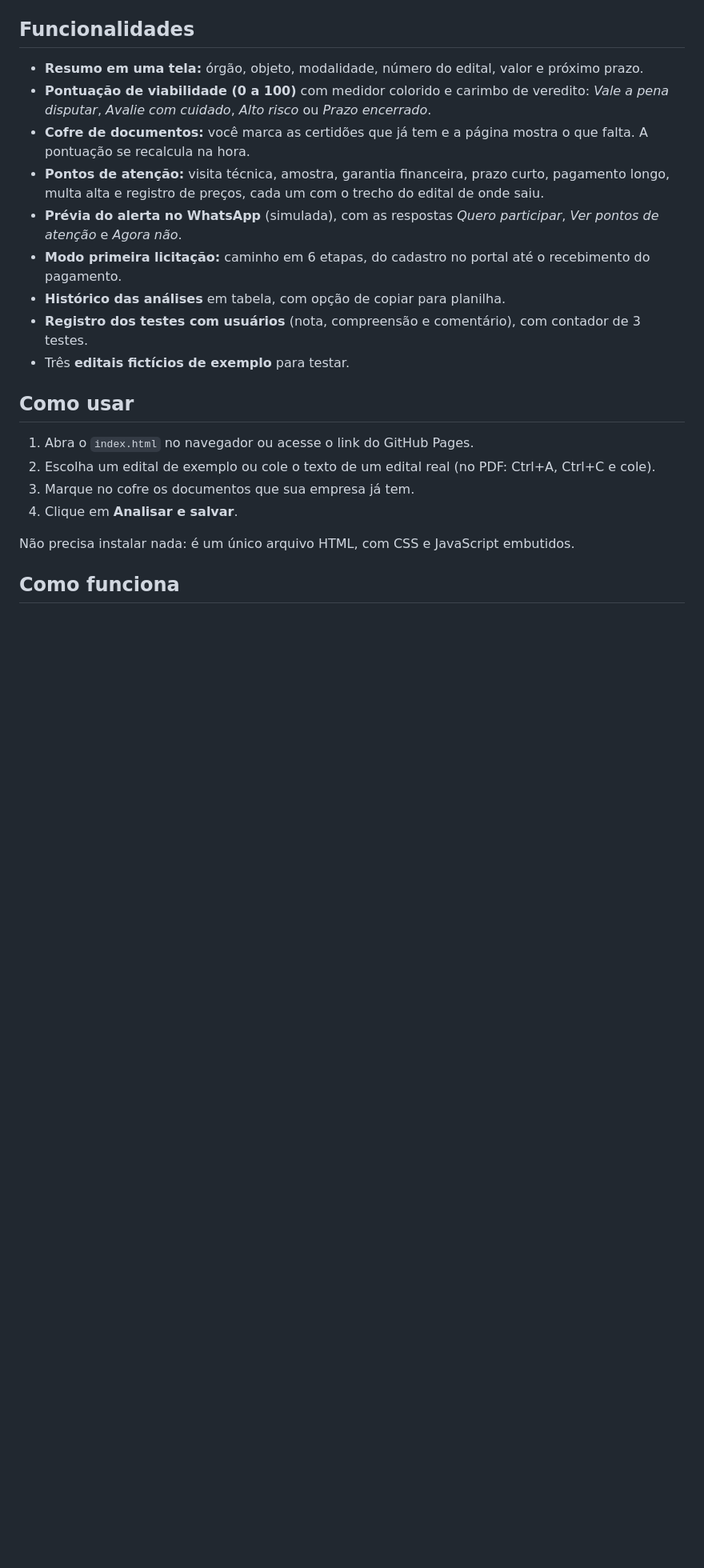
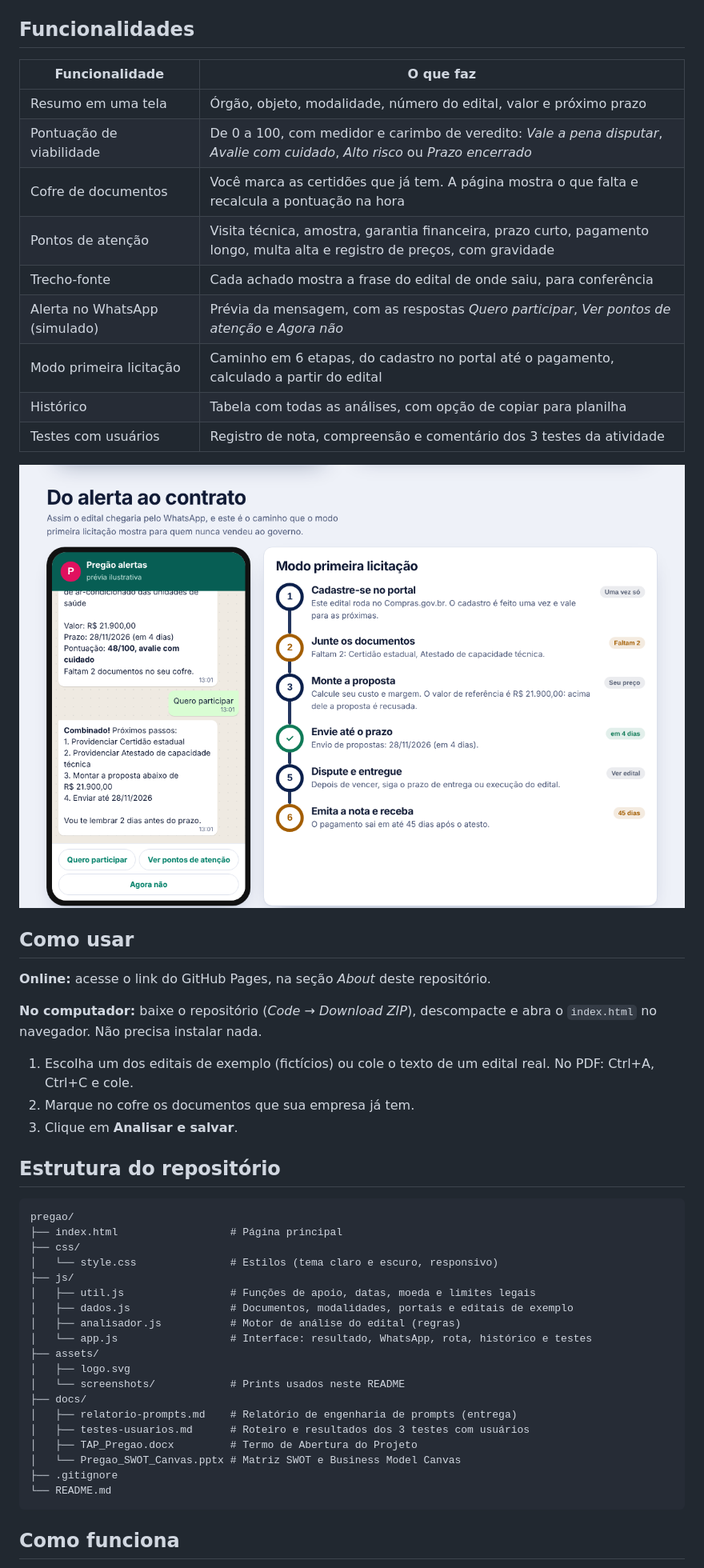
Before and after one commit to erkxz1/Pregao, a Markdown page: README.md, the part around one of its changes. Shown at 80% size. GitHub-like rendering; pictures changed too: assets/screenshots/whatsapp-primeira-licitacao.png (added); blank space fills up the shorter version.

````diff
--- a/README.md
+++ b/README.md
@@ -13,24 +22,55 @@ Projeto Integrador (Mini-Produto) da disciplina **Ferramentas de IA e Chatbots**
 
 ## Funcionalidades
 
-- **Resumo em uma tela:** órgão, objeto, modalidade, número do edital, valor e próximo prazo.
-- **Pontuação de viabilidade (0 a 100)** com medidor colorido e carimbo de veredito: *Vale a pena disputar*, *Avalie com cuidado*, *Alto risco* ou *Prazo encerrado*.
-- **Cofre de documentos:** você marca as certidões que já tem e a página mostra o que falta. A pontuação se recalcula na hora.
-- **Pontos de atenção:** visita técnica, amostra, garantia financeira, prazo curto, pagamento longo, multa alta e registro de preços, cada um com o trecho do edital de onde saiu.
-- **Prévia do alerta no WhatsApp** (simulada), com as respostas *Quero participar*, *Ver pontos de atenção* e *Agora não*.
-- **Modo primeira licitação:** caminho em 6 etapas, do cadastro no portal até o recebimento do pagamento.
-- **Histórico das análises** em tabela, com opção de copiar para planilha.
-- **Registro dos testes com usuários** (nota, compreensão e comentário), com contador de 3 testes.
-- Três **editais fictícios de exemplo** para testar.
+| Funcionalidade | O que faz |
+|---|---|
+| Resumo em uma tela | Órgão, objeto, modalidade, número do edital, valor e próximo prazo |
+| Pontuação de viabilidade | De 0 a 100, com medidor e carimbo de veredito: *Vale a pena disputar*, *Avalie com cuidado*, *Alto risco* ou *Prazo encerrado* |
+| Cofre de documentos | Você marca as certidões que já tem. A página mostra o que falta e recalcula a pontuação na hora |
+| Pontos de atenção | Visita técnica, amostra, garantia financeira, prazo curto, pagamento longo, multa alta e registro de preços, com gravidade |
+| Trecho-fonte | Cada achado mostra a frase do edital de onde saiu, para conferência |
+| Alerta no WhatsApp (simulado) | Prévia da mensagem, com as respostas *Quero participar*, *Ver pontos de atenção* e *Agora não* |
+| Modo primeira licitação | Caminho em 6 etapas, do cadastro no portal até o pagamento, calculado a partir do edital |
+| Histórico | Tabela com todas as análises, com opção de copiar para planilha |
+| Testes com usuários | Registro de nota, compreensão e comentário dos 3 testes da atividade |
+
+<p align="center">
+  <img src="assets/screenshots/whatsapp-primeira-licitacao.png" alt="Prévia do alerta no WhatsApp e modo primeira licitação">
+</p>
 
 ## Como usar
 
-1. Abra o `index.html` no navegador ou acesse o link do GitHub Pages.
-2. Escolha um edital de exemplo ou cole o texto de um edital real (no PDF: Ctrl+A, Ctrl+C e cole).
-3. Marque no cofre os documentos que sua empresa já tem.
-4. Clique em **Analisar e salvar**.
+**Online:** acesse o link do GitHub Pages, na seção *About* deste repositório.
 
-Não precisa instalar nada: é um único arquivo HTML, com CSS e JavaScript embutidos.
+**No computador:** baixe o repositório (*Code → Download ZIP*), descompacte e abra o `index.html` no navegador. Não precisa instalar nada.
+
+1. Escolha um dos editais de exemplo (fictícios) ou cole o texto de um edital real. No PDF: Ctrl+A, Ctrl+C e cole.
+2. Marque no cofre os documentos que sua empresa já tem.
+3. Clique em **Analisar e salvar**.
+
+## Estrutura do repositório
+
+```
+pregao/
+├── index.html                  # Página principal
+├── css/
+│   └── style.css               # Estilos (tema claro e escuro, responsivo)
+├── js/
+│   ├── util.js                 # Funções de apoio, datas, moeda e limites legais
+│   ├── dados.js                # Documentos, modalidades, portais e editais de exemplo
+│   ├── analisador.js           # Motor de análise do edital (regras)
+│   └── app.js                  # Interface: resultado, WhatsApp, rota, histórico e testes
+├── assets/
+│   ├── logo.svg
+│   └── screenshots/            # Prints usados neste README
+├── docs/
+│   ├── relatorio-prompts.md    # Relatório de engenharia de prompts (entrega)
+│   ├── testes-usuarios.md      # Roteiro e resultados dos 3 testes com usuários
+│   ├── TAP_Pregao.docx         # Termo de Abertura do Projeto
+│   └── Pregao_SWOT_Canvas.pptx # Matriz SWOT e Business Model Canvas
+├── .gitignore
+└── README.md
+```
 
 ## Como funciona
 
````
Also changed, not shown: other parts of README.md (+32 -12 lines), docs/relatorio-prompts.md (added, +141 -0 lines), docs/testes-usuarios.md (added, +43 -0 lines), assets/screenshots/celular.png (added), assets/screenshots/desktop-escuro.png (added), assets/screenshots/desktop.png (added), 9 other files.
